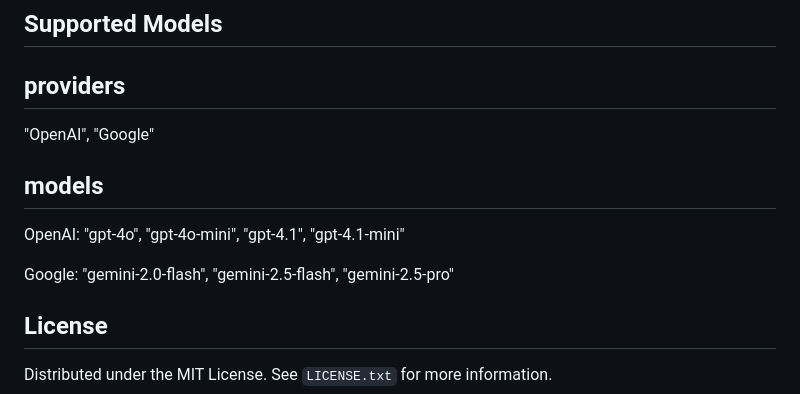
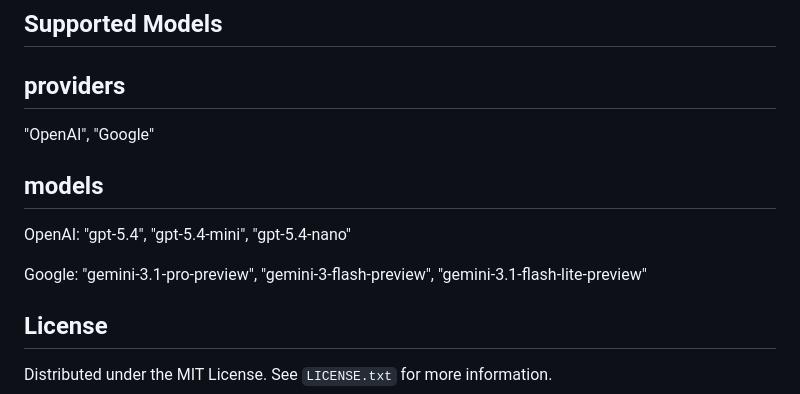
Before and after one commit to csong2022/pokernow-gpt, a Markdown page: README.md, the part around the change. Rendered like a GitHub page.

Commit message:
Update README.md with newest models

```diff
--- a/README.md
+++ b/README.md
@@ -156,9 +156,9 @@ providers
 
 models
 ---
-OpenAI: "gpt-4o", "gpt-4o-mini", "gpt-4.1", "gpt-4.1-mini"
+OpenAI: "gpt-5.4", "gpt-5.4-mini", "gpt-5.4-nano"
 
-Google: "gemini-2.0-flash", "gemini-2.5-flash", "gemini-2.5-pro"
+Google: "gemini-3.1-pro-preview", "gemini-3-flash-preview", "gemini-3.1-flash-lite-preview"
 
 <!-- LICENSE -->
 ## License
```
